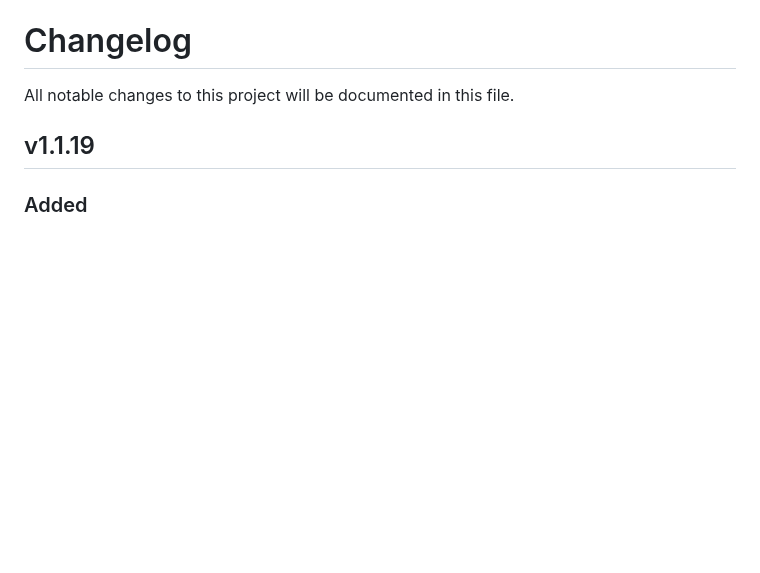
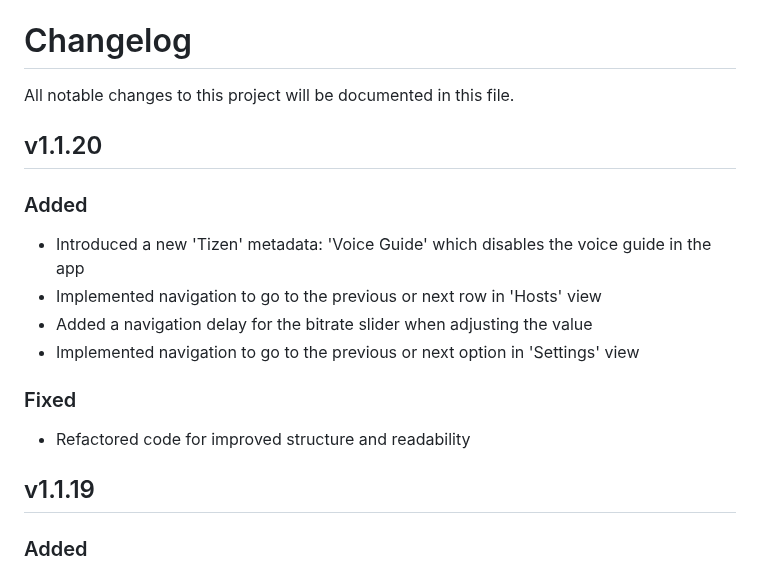
Before and after one commit to ndriqimlahu/moonlight-tizen, a Markdown page: CHANGELOG.md, the part around the change. GitHub-like rendering; blank space fills up the shorter version.

```diff
--- a/CHANGELOG.md
+++ b/CHANGELOG.md
@@ -1,6 +1,17 @@
 # Changelog
 
 All notable changes to this project will be documented in this file.
+
+## v1.1.20
+
+### Added
+- Introduced a new 'Tizen' metadata: 'Voice Guide' which disables the voice guide in the app
+- Implemented navigation to go to the previous or next row in 'Hosts' view
+- Added a navigation delay for the bitrate slider when adjusting the value
+- Implemented navigation to go to the previous or next option in 'Settings' view
+
+### Fixed
+- Refactored code for improved structure and readability
 
 ## v1.1.19
 
```
